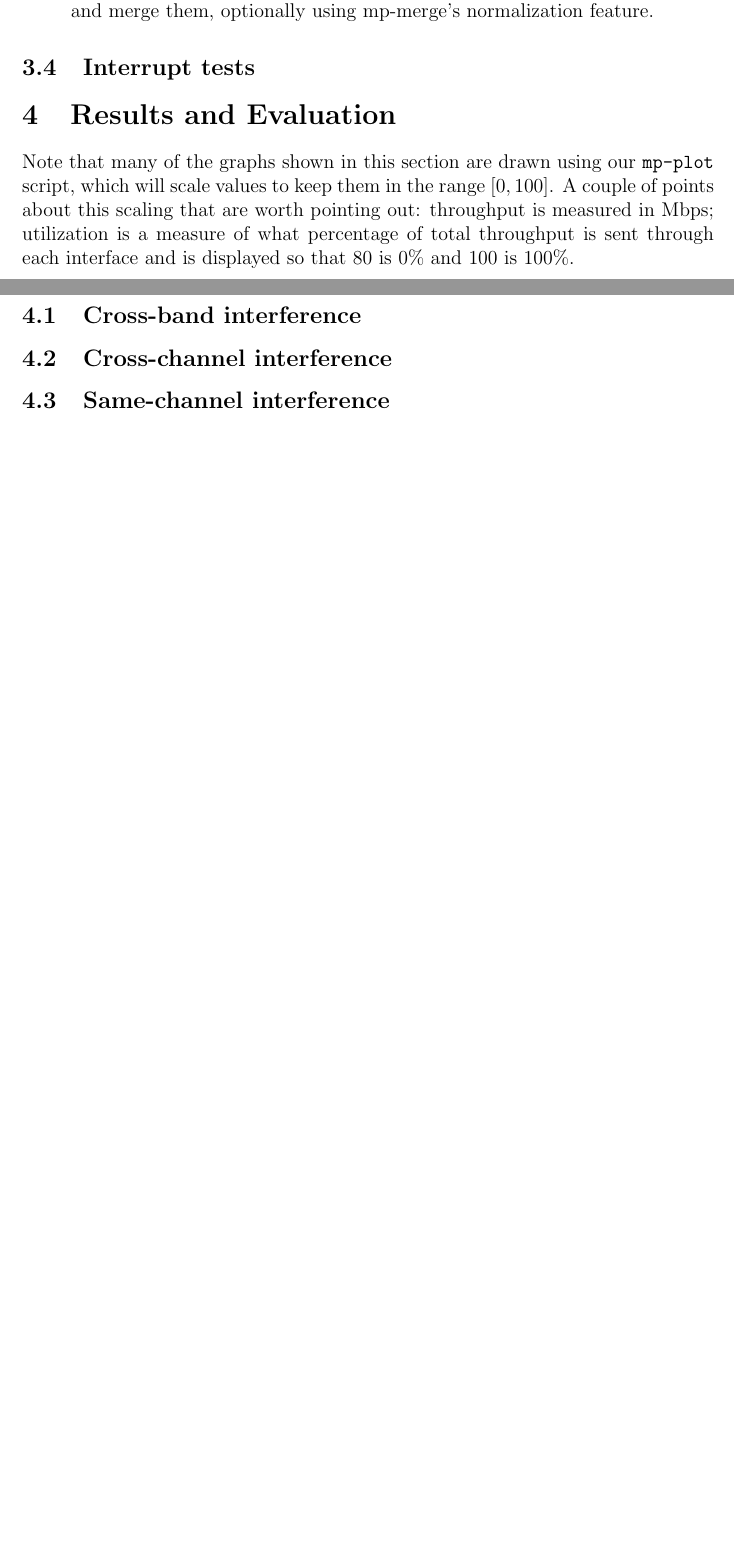
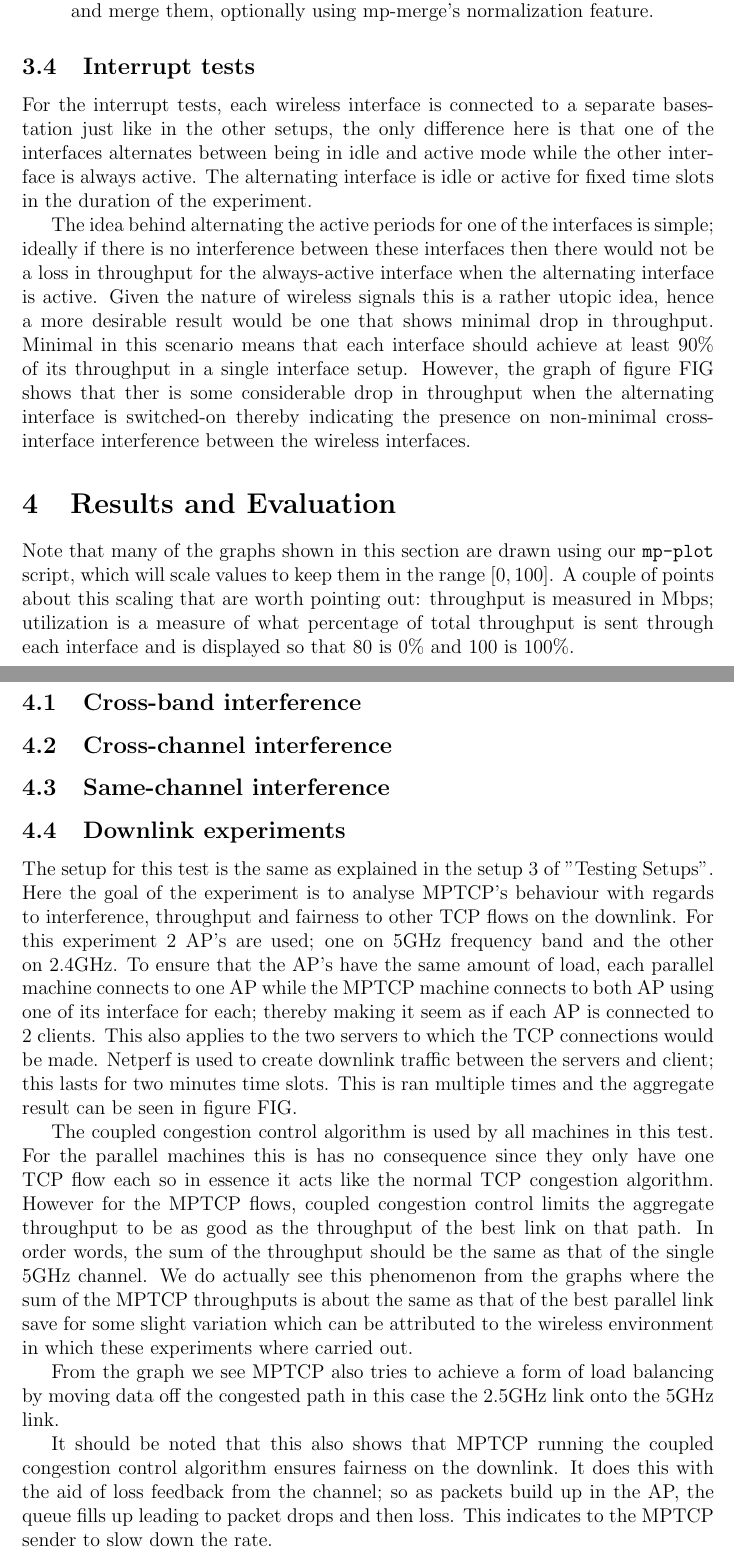
Before and after one commit to jamesbarlow/mptcp, a LaTeX paper (report/report.tex): two parts of pages 4 and 5 of 8 before the commit and two parts of pages 5 and 6 of 10 after it, joined at a grey line, cut so that both start at the same text, the shorter picture padded with empty space. Compiled offline with pdfLaTeX.

Commit message:
Merge Peter's sections

```diff
--- a/report/report.tex
+++ b/report/report.tex
@@ -146,6 +174,23 @@ them as an indicator of which server will be used for tests.
     merge them, optionally using mp-merge's normalization feature.
 \end{description}
 \subsection{Interrupt tests}
+For the interrupt tests, each wireless interface is connected to a separate
+basestation just like in the other setups, the only difference here is that one
+of the interfaces alternates between being in idle and active mode while the
+other interface is always active. The alternating interface is idle or active
+for fixed time slots in the duration of the experiment.
+
+The idea behind alternating the active periods for one of the interfaces is
+simple; ideally if there is no interference between these interfaces then there
+would not be a loss in throughput for the always-active interface when the
+alternating interface is active. Given the nature of wireless signals this is a
+rather utopic idea, hence a more desirable result would be one that shows
+minimal drop in throughput. Minimal in this scenario means that each interface
+should achieve at least 90\% of its throughput in a single interface setup.
+However, the graph of figure FIG shows that ther is some considerable drop in  % TODO: insert correct figure reference
+throughput when the alternating interface is switched-on thereby indicating the
+presence on non-minimal cross-interface interference between the wireless
+interfaces.
 
 \section{Results and Evaluation}
 Note that many of the graphs shown in this section are drawn using our
@@ -157,6 +202,40 @@ total throughput is sent through each interface and is displayed so that 80 is
 \subsection{Cross-band interference} % 5 vs 2.4
 \subsection{Cross-channel interference}
 \subsection{Same-channel interference}
+\subsection{Downlink experiments}
+The setup for this test is the same as explained in the setup 3 of "Testing
+Setups". Here the goal of the experiment is to analyse MPTCP's behaviour with
+regards to interference, throughput and fairness to other TCP flows on the
+downlink. For this experiment 2 AP's are used; one on 5GHz frequency band and
+the other on 2.4GHz. To ensure that the AP's have the same amount of load, each
+parallel machine connects to one AP while the MPTCP machine connects to both AP
+using one of its interface for each; thereby making it seem as if each AP is
+connected to 2 clients. This also applies to the two servers to which the TCP
+connections would be made. Netperf is used to create downlink traffic between
+the servers and client; this lasts for two minutes time slots. This is ran
+multiple times and the aggregate result can be seen in figure FIG.             % TODO: correct fig (maybe graphs from 14-08-2013).
+
+The coupled congestion control algorithm is used by all machines in this test.
+For the parallel machines this is has no consequence since they only have one
+TCP flow each so in essence it acts like the normal TCP congestion algorithm.
+However for the MPTCP flows, coupled congestion control limits the aggregate
+throughput to be as good as the throughput of the best link on that path. In
+order words, the sum of the throughput should be the same as that of the single
+5GHz channel. We do actually see this phenomenon from the graphs where the sum
+of the MPTCP throughputs is about the same as that of the best parallel link
+save for some slight variation which can be attributed to the wireless
+environment in which these experiments where carried out.
+
+From the graph we see MPTCP also tries to achieve a form of load balancing by
+moving data off the congested path in this case the 2.5GHz link onto the 5GHz
+link.
+
+It should be noted that this also shows that MPTCP running the coupled
+congestion control algorithm ensures fairness on the downlink. It does this with
+the aid of loss feedback from the channel; so as packets build up in the AP, the
+queue fills up leading to packet drops and then loss. This indicates to the
+MPTCP sender to slow down the rate.
+
 \subsection{Parallel vs. MPTCP performance}
 \subsubsection{Fairness}
 \subsection{MPTCP congestion control}
```
Also changed, not shown: report/report.tex (28 more changed lines).
